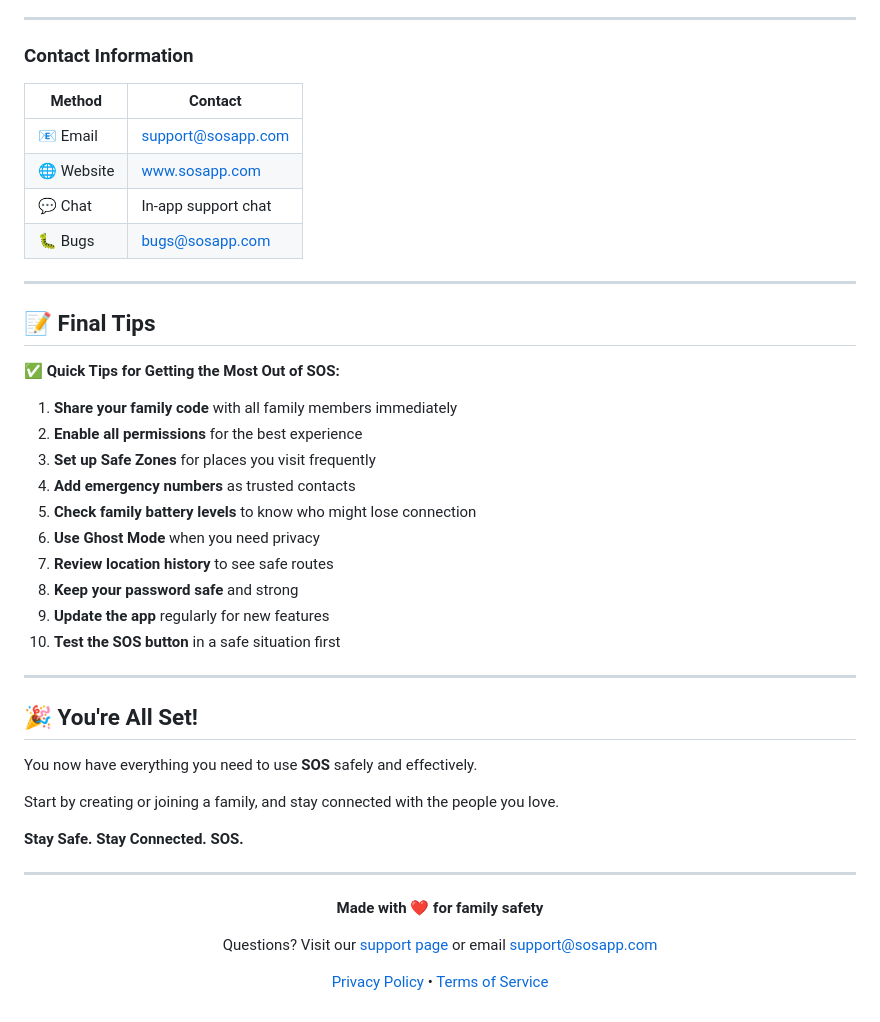
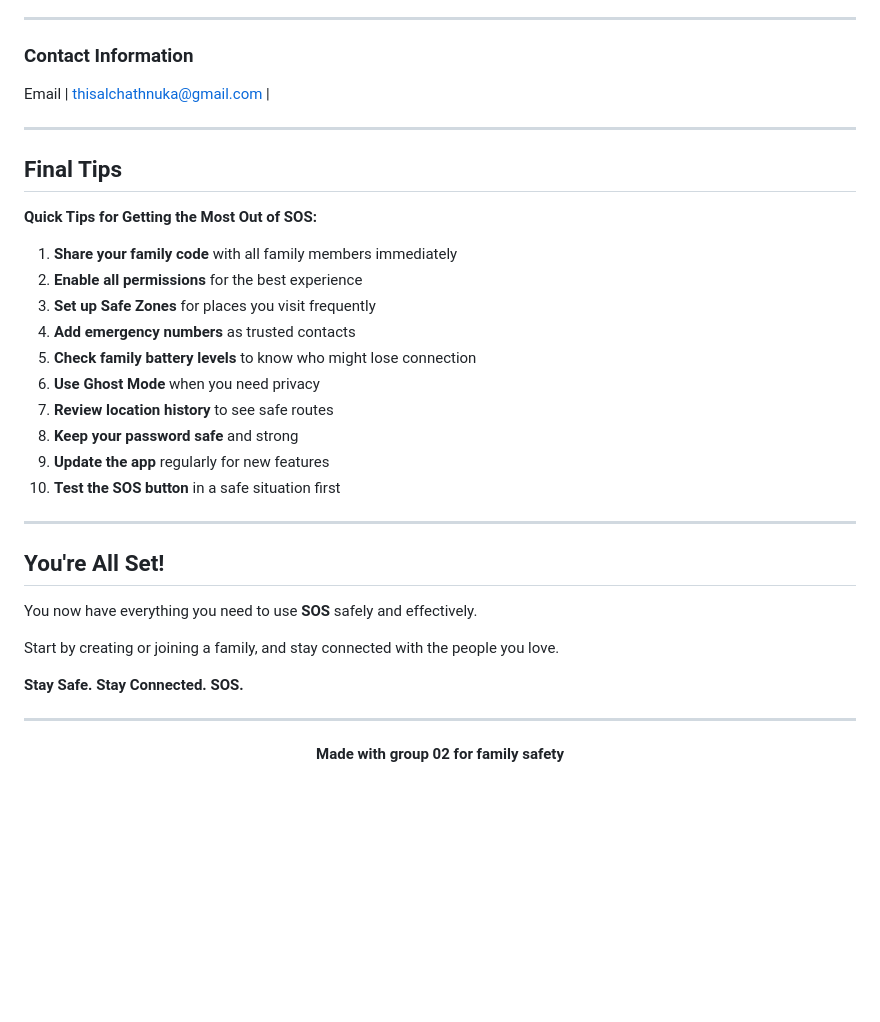
Before and after one commit to Thisal00/sos-app, a Markdown page: README.md, the part around one of its changes. GitHub-like rendering; blank space fills up the shorter version.

```diff
--- a/README.md
+++ b/README.md
@@ -687,18 +687,15 @@ Join our community and discuss with other users:
 
 ### **Contact Information**
 
-| Method | Contact |
-|--------|---------|
-| 📧 Email | support@sosapp.com |
-| 🌐 Website | www.sosapp.com |
-| 💬 Chat | In-app support chat |
-| 🐛 Bugs | bugs@sosapp.com |
+
+Email | thisalchathnuka@gmail.com |
+
 
 ---
 
-## 📝 Final Tips
+##  Final Tips
 
-✅ **Quick Tips for Getting the Most Out of SOS:**
+ **Quick Tips for Getting the Most Out of SOS:**
 
 1. **Share your family code** with all family members immediately
 2. **Enable all permissions** for the best experience
@@ -713,7 +710,7 @@ Join our community and discuss with other users:
 
 ---
 
-## 🎉 You're All Set!
+##  You're All Set!
 
 You now have everything you need to use **SOS** safely and effectively.
 
@@ -725,10 +722,8 @@ Start by creating or joining a family, and stay connected with the people you lo
 
 <div align="center">
 
-**Made with ❤️ for family safety**
+**Made with group 02 for family safety**
 
-Questions? Visit our [support page](https://www.sosapp.com/support) or email support@sosapp.com
 
-[Privacy Policy](https://www.sosapp.com/privacy) • [Terms of Service](https://www.sosapp.com/terms)
 
 </div>
```
Also changed, not shown: other parts of README.md (+56 -56 lines).
